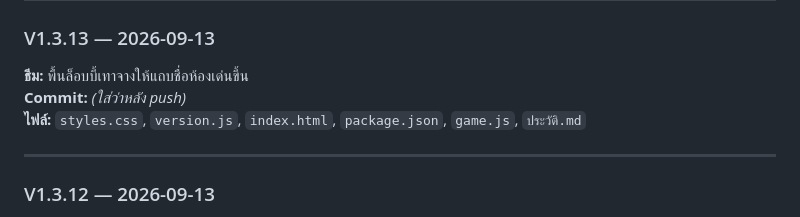
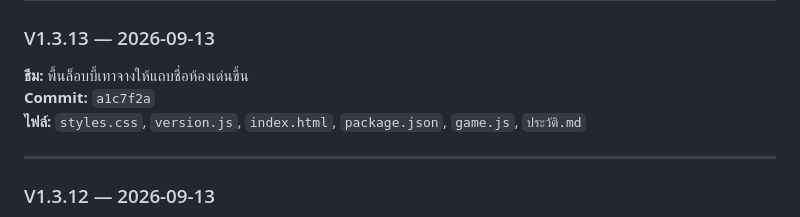
Before and after one commit to studio22mailme/number-guess-game, a Markdown page: ประวัติ.md, the part around the change. Drawn GitHub-style.

```diff
--- a/ประวัติ.md
+++ b/ประวัติ.md
@@ -111,7 +111,7 @@ git pull
 
 ### V1.3.13 — 2026-09-13
 **ธีม:** พื้นล็อบบี้เทาจางให้แถบชื่อห้องเด่นขึ้น
-**Commit:** *(ใส่ว่าหลัง push)*
+**Commit:** `a1c7f2a`
 **ไฟล์:** `styles.css`, `version.js`, `index.html`, `package.json`, `game.js`, `ประวัติ.md`
 
 ---
```
